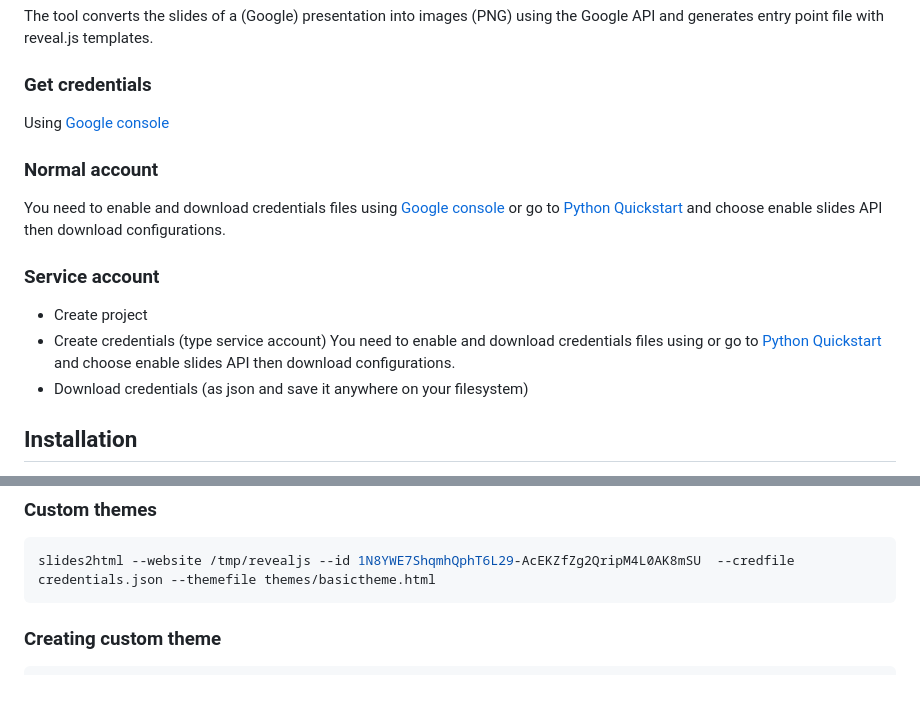
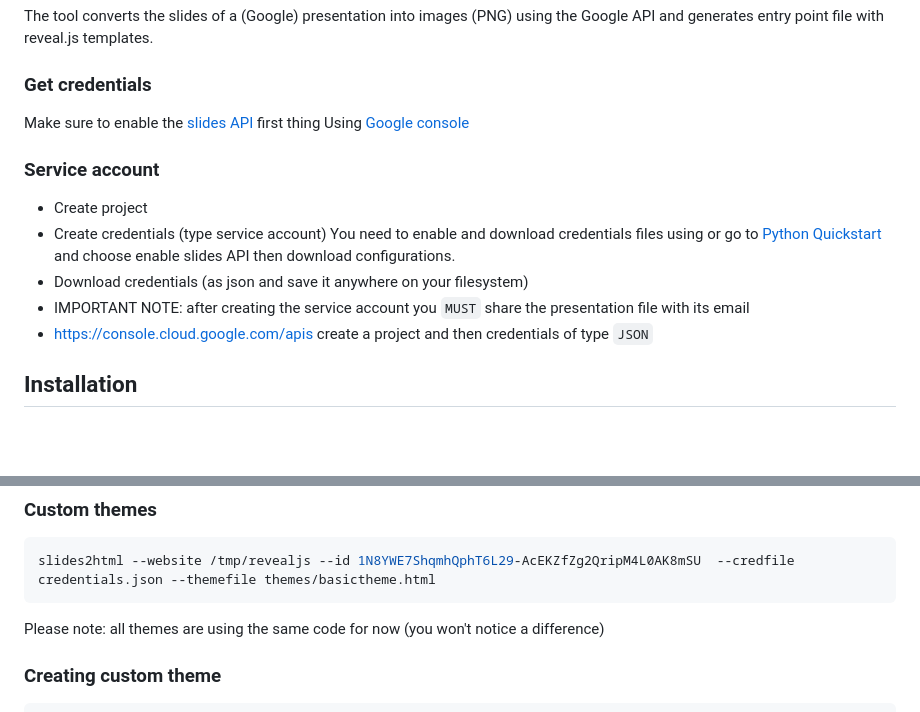
Before and after one commit to threefoldtecharchive/slides2html, a Markdown page: README.md, 2 parts joined by grey strips. GitHub-like rendering; blank space fills up the shorter version.

Commit message:
Add notes for themes and service accounts

````diff
--- a/README.md
+++ b/README.md
@@ -8,16 +8,16 @@ The tool converts the slides of a (Google) presentation into images (PNG) using
 
 ### Get credentials
 
-Using [Google console](https://console.developers.google.com/flows/enableapi?apiid=slides.googleapis.com)
+Make sure to enable the [slides API](https://developers.google.com/slides/api/guides/overview) first thing Using [Google console](https://console.developers.google.com/flows/enableapi?apiid=slides.googleapis.com)
 
-### Normal account
-You need to enable and download credentials files using [Google console](https://console.developers.google.com/flows/enableapi?apiid=slides.googleapis.com) or go to [Python Quickstart](https://developers.google.com/slides/quickstart/python) and choose enable slides API then download configurations.
 
 ### Service account
 - Create project
 - Create credentials (type service account)
 You need to enable and download credentials files using  or go to [Python Quickstart](https://developers.google.com/slides/quickstart/python) and choose enable slides API then download configurations.
 - Download credentials (as json and save it anywhere on your filesystem)
+- IMPORTANT NOTE: after creating the service account you `MUST` share the presentation file with its email
+- https://console.cloud.google.com/apis create a project and then credentials of type `JSON`
 
 ## Installation
 - `git clone https://github.com/threefoldtech/slides2html`
@@ -123,6 +123,8 @@ credfile:  /home/xmonader
 slides2html --website /tmp/revealjs --id 1N8YWE7ShqmhQphT6L29-AcEKZfZg2QripM4L0AK8mSU  --credfile credentials.json --themefile themes/basictheme.html
 ```
 
+Please note: all themes are using the same code for now (you won't notice a difference)
+
 ### Creating custom theme
 
 ```html
````
